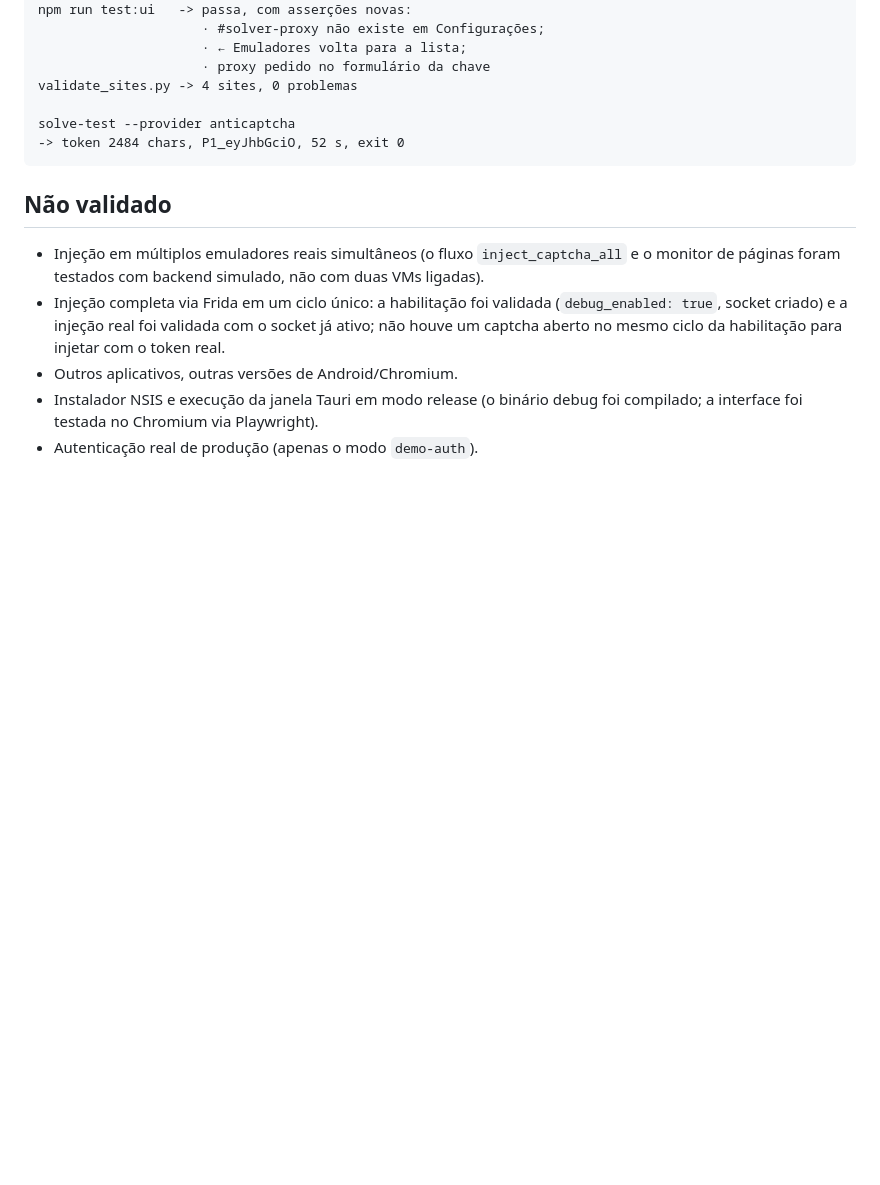
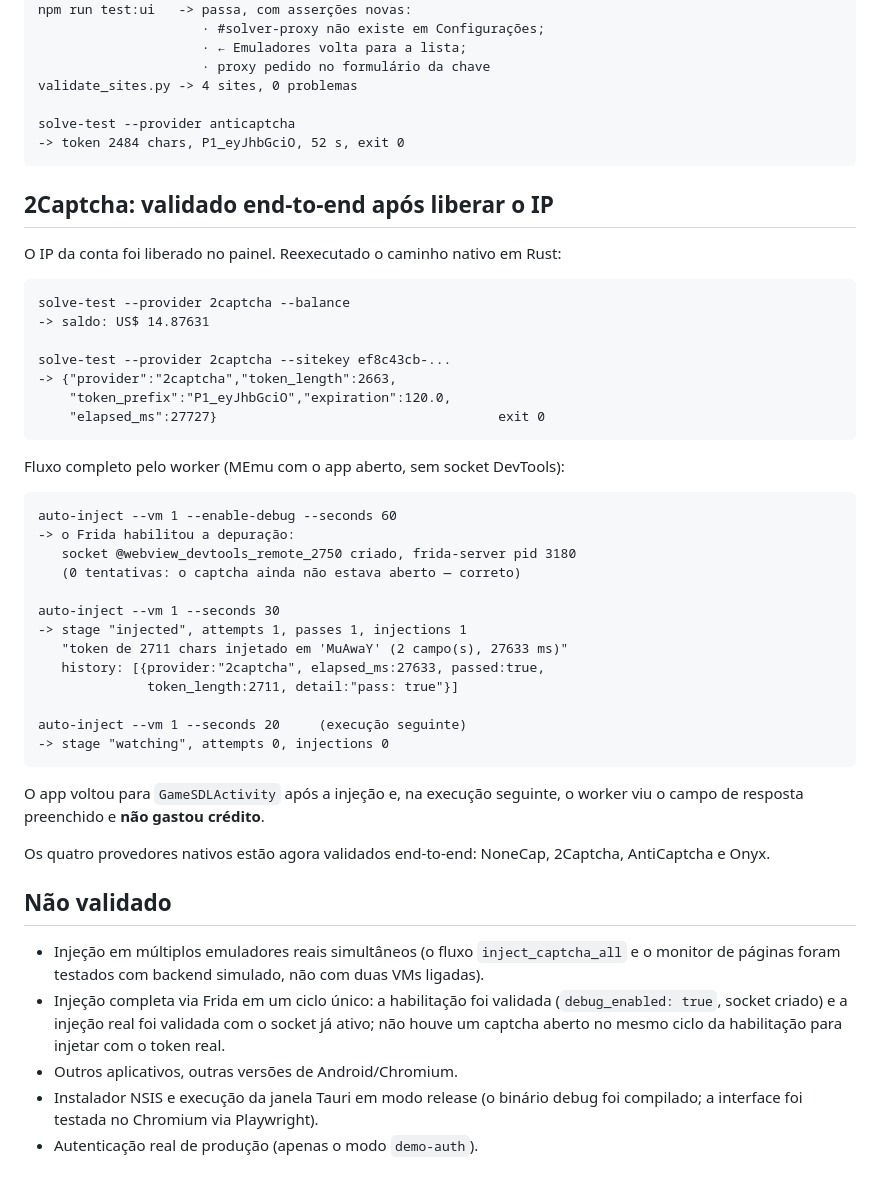
Before and after one commit to darksidermaster/memu-hub, a Markdown page: VALIDATION.md, the part around the change. GitHub-like rendering; blank space fills up the shorter version.

Commit message:
docs: 2Captcha validado end-to-end no fluxo nativo
IP liberado no painel; o cliente Rust resolveu e injetou token real.

- solve-test: token P1_ de 2663 chars em 27,7s
- auto-inject: 2711 chars injetados em 27,6s, pass: true
- execucao seguinte: 0 tentativas (campo ja respondido)
- documenta ERROR_IP_NOT_ALLOWED como acao de conta, nao limitacao do codigo

````diff
--- a/VALIDATION.md
+++ b/VALIDATION.md
@@ -1126,6 +1126,44 @@ solve-test --provider anticaptcha
 -> token 2484 chars, P1_eyJhbGciO, 52 s, exit 0
 ```
 
+## 2Captcha: validado end-to-end após liberar o IP
+
+O IP da conta foi liberado no painel. Reexecutado o caminho nativo em Rust:
+
+```
+solve-test --provider 2captcha --balance
+-> saldo: US$ 14.87631
+
+solve-test --provider 2captcha --sitekey ef8c43cb-...
+-> {"provider":"2captcha","token_length":2663,
+    "token_prefix":"P1_eyJhbGciO","expiration":120.0,
+    "elapsed_ms":27727}                                    exit 0
+```
+
+Fluxo completo pelo worker (MEmu com o app aberto, sem socket DevTools):
+
+```
+auto-inject --vm 1 --enable-debug --seconds 60
+-> o Frida habilitou a depuração:
+   socket @webview_devtools_remote_2750 criado, frida-server pid 3180
+   (0 tentativas: o captcha ainda não estava aberto — correto)
+
+auto-inject --vm 1 --seconds 30
+-> stage "injected", attempts 1, passes 1, injections 1
+   "token de 2711 chars injetado em 'MuAwaY' (2 campo(s), 27633 ms)"
+   history: [{provider:"2captcha", elapsed_ms:27633, passed:true,
+              token_length:2711, detail:"pass: true"}]
+
+auto-inject --vm 1 --seconds 20     (execução seguinte)
+-> stage "watching", attempts 0, injections 0
+```
+
+O app voltou para `GameSDLActivity` após a injeção e, na execução seguinte, o
+worker viu o campo de resposta preenchido e **não gastou crédito**.
+
+Os quatro provedores nativos estão agora validados end-to-end: NoneCap,
+2Captcha, AntiCaptcha e Onyx.
+
 ## Não validado
 
 - Injeção em múltiplos emuladores reais simultâneos (o fluxo `inject_captcha_all`
````
Also changed, not shown: README.md (+5 -5 lines).
